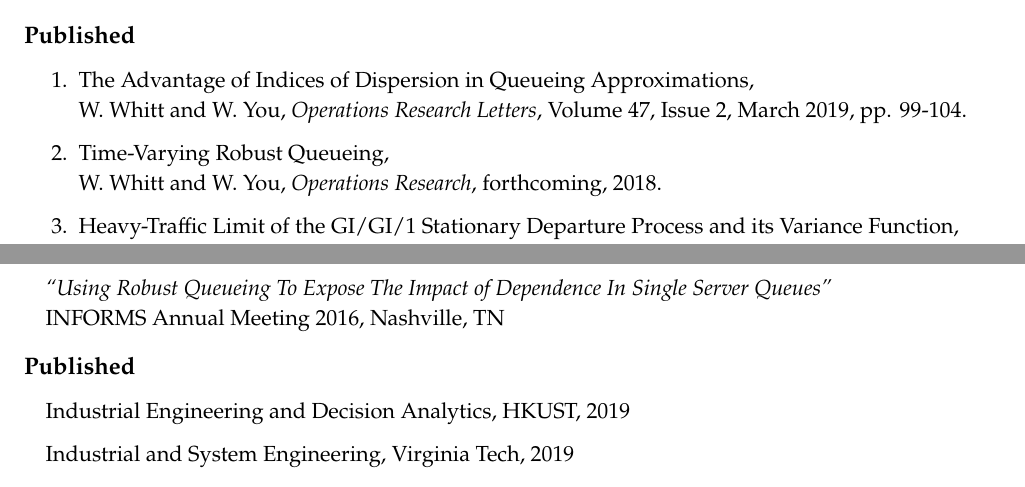
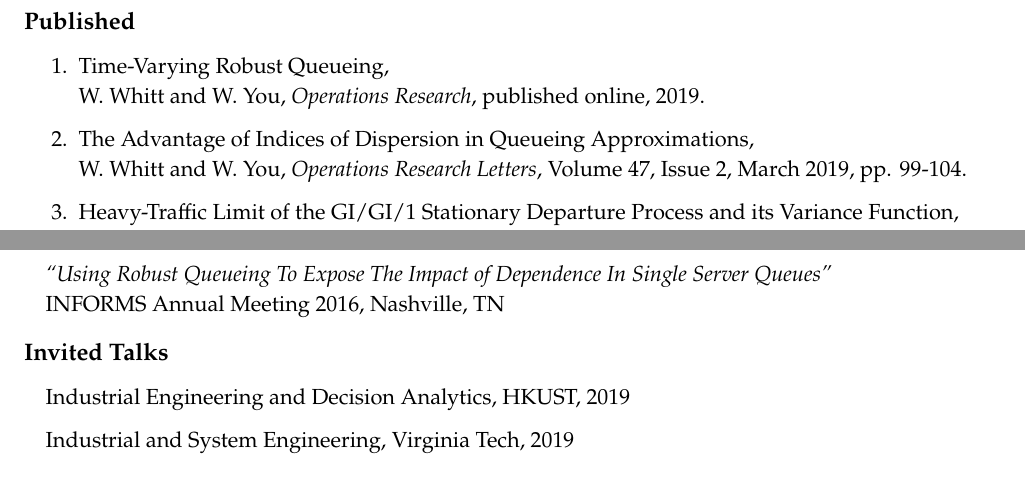
Before and after one commit to cnyouwei/cnyouwei.github.io, a LaTeX CV (CV.tex): two parts of pages 1 and 2 of 2, joined at a grey line, cut so that both start at the same text. Compiled offline with pdfLaTeX.

Commit message:
Update papers and CV

```diff
--- a/CV.tex
+++ b/CV.tex
@@ -103,10 +103,10 @@
 \smallskip
 \textbf{\large Published}
 \begin{enumerate}
+	\item Time-Varying Robust Queueing, \\
+	   W. Whitt and W. You, \textit{Operations Research}, published online, 2019.
 	\item The Advantage of Indices of Dispersion in Queueing Approximations, \\
        W. Whitt and W. You, \textit{Operations Research Letters}, Volume 47, Issue 2, March 2019, pp. 99-104.
-	\item Time-Varying Robust Queueing, \\
-	   W. Whitt and W. You, \textit{Operations Research}, forthcoming, 2018.
 	\item Heavy-Traffic Limit of the GI/GI/1 Stationary Departure Process and its Variance Function, \\
        W. Whitt and W. You, \textit{Stochastic Systems},  Vol. 8, No. 2, 2018, pp. 143-165.
 	\item Using Robust Queueing to Expose the Impact of Dependence in Single-Server Queues, \\
@@ -151,7 +151,7 @@
 \end{itemize}
 
 \smallskip
-\textbf{\large Published}
+\textbf{\large Invited Talks}
 \begin{itemize}
 	\item[] Industrial Engineering and Decision Analytics, HKUST, 2019
 	\item[] Industrial and System Engineering, Virginia Tech, 2019
```
Also changed, not shown: CV.pdf, 1 other file.
